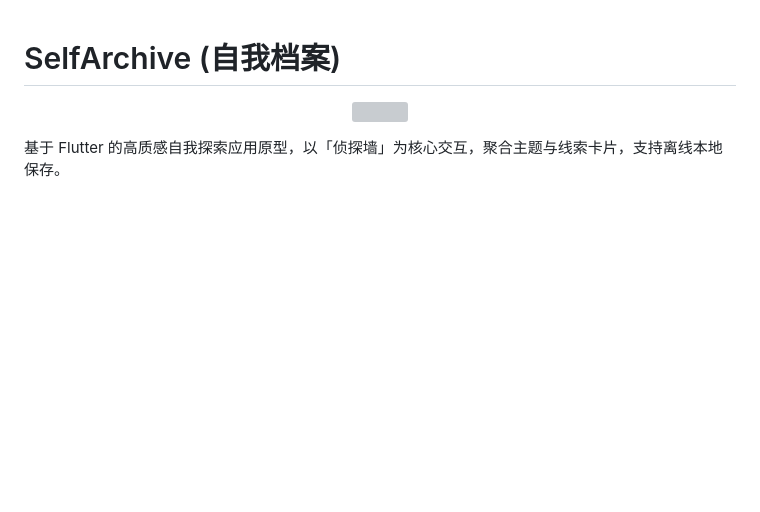
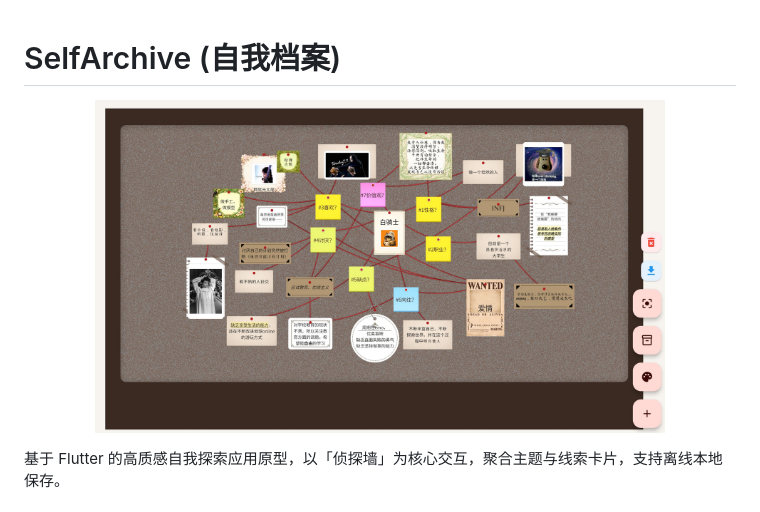
Before and after one commit to lu-kewei/SelfArchive, a Markdown page: README.md, the part around the change. Drawn GitHub-style; pictures changed too: docs/test.jpg (added); blank space fills up the shorter version; grey boxes are pictures that could not be loaded.

Commit message:
docs: update README preview image

```diff
--- a/README.md
+++ b/README.md
@@ -1,7 +1,7 @@
 # SelfArchive (自我档案)
 
 <p align="center">
-  <img src="docs/test.png" width="80%" />
+  <img src="docs/test.jpg" width="80%" />
 </p>
 
 基于 Flutter 的高质感自我探索应用原型，以「侦探墙」为核心交互，聚合主题与线索卡片，支持离线本地保存。
```
